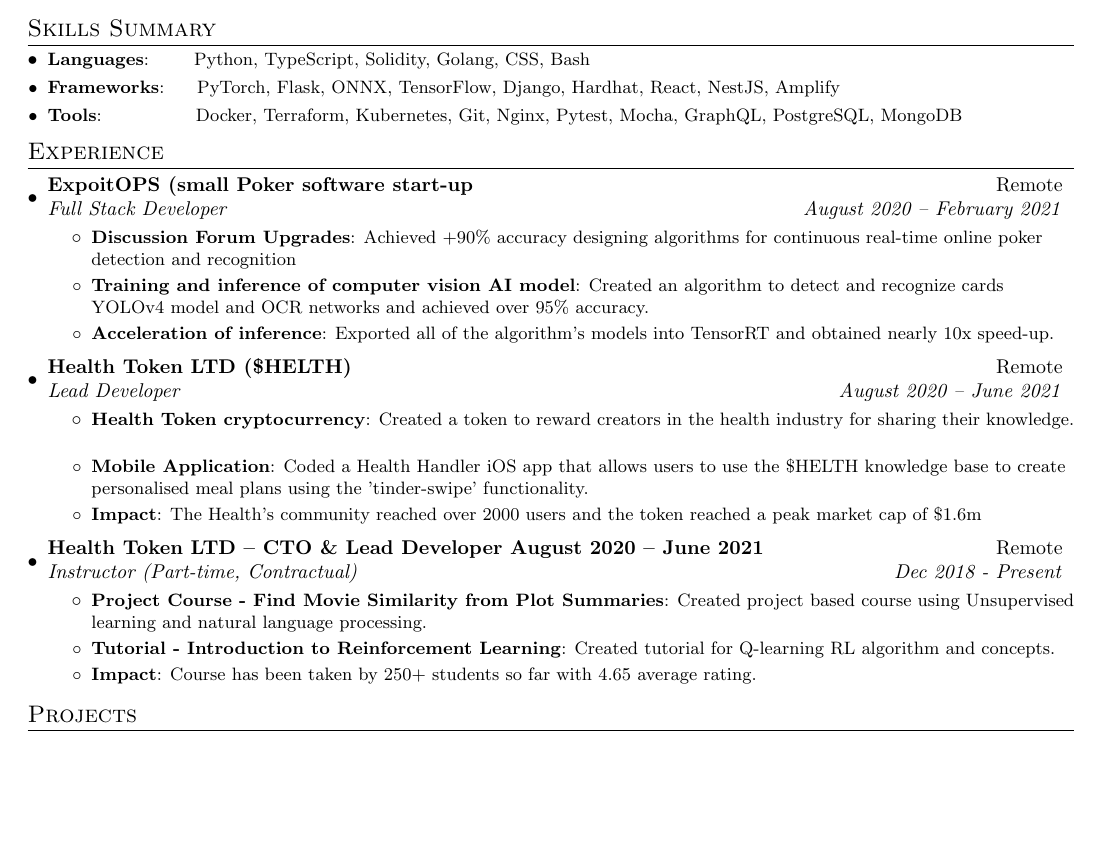
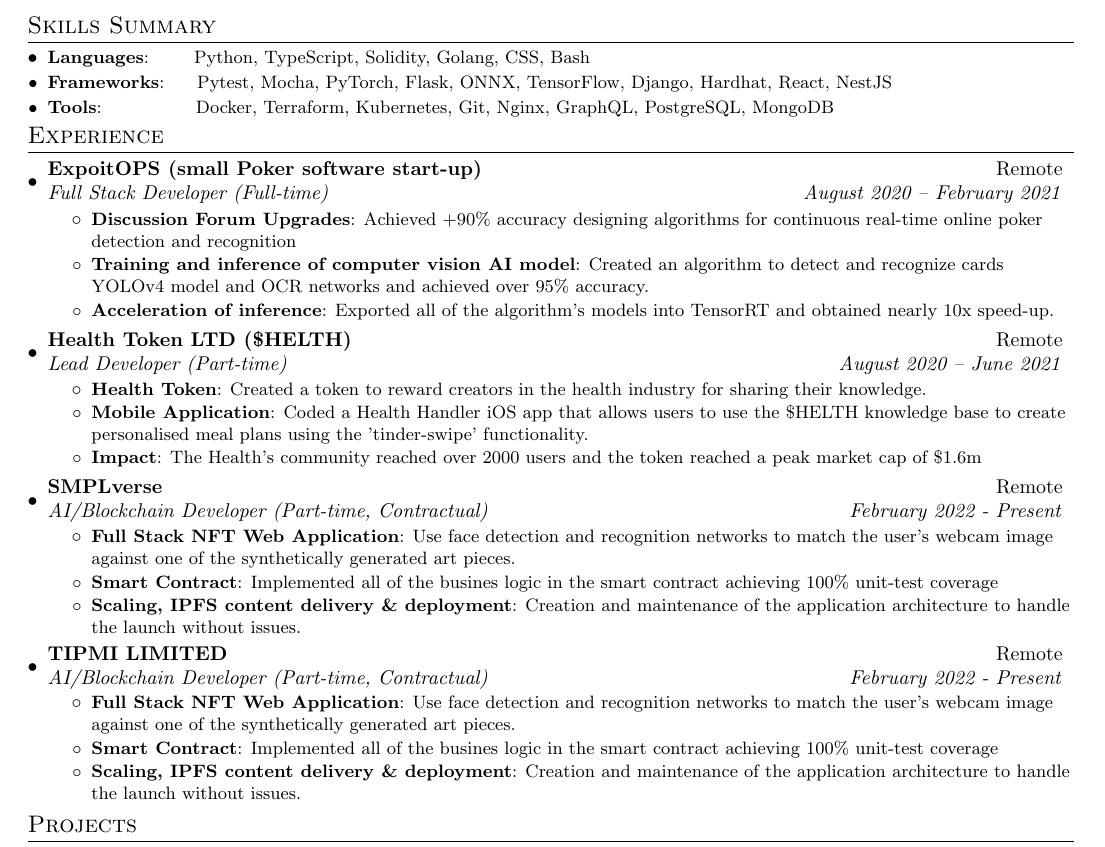
Before and after one commit to piotrostr/resume, a LaTeX document (main.tex): part of the page, cut so that both start at the same text, the shorter picture padded with empty space. Compiled offline with pdfLaTeX.

Commit message:
add smplverse

```diff
--- a/main.tex
+++ b/main.tex
@@ -91,16 +91,16 @@
 \vspace{-5pt}
 \section{Skills Summary} \resumeSubHeadingListStart
   \resumeSubItem{Languages}{~~~~~~Python, TypeScript, Solidity, Golang, CSS, Bash}
-  \resumeSubItem{Frameworks}{~~~~PyTorch, Flask, ONNX, TensorFlow, Django, Hardhat, React, NestJS, Amplify}
-  \resumeSubItem{Tools}{~~~~~~~~~~~~~~Docker, Terraform, Kubernetes, Git, Nginx, Pytest, Mocha, GraphQL, PostgreSQL, MongoDB}
+  \resumeSubItem{Frameworks}{~~~~Pytest, Mocha, PyTorch, Flask, ONNX, TensorFlow, Django, Hardhat, React, NestJS}
+  \resumeSubItem{Tools}{~~~~~~~~~~~~~~Docker, Terraform, Kubernetes, Git, Nginx, GraphQL, PostgreSQL, MongoDB}
 
 
 \resumeSubHeadingListEnd
 \vspace{-5pt}
 \section{Experience}
   \resumeSubHeadingListStart
-    \resumeSubheading{ExpoitOPS (small Poker software start-up}{Remote}
-    {Full Stack Developer}{August 2020 – February 2021}
+    \resumeSubheading{ExpoitOPS (small Poker software start-up)}{Remote}
+    {Full Stack Developer (Full-time)}{August 2020 – February 2021}
     \resumeItemListStart
         \resumeItem{Discussion Forum Upgrades}
           {Achieved +90\% accuracy designing algorithms for continuous real-time online poker detection and recognition}
@@ -112,9 +112,9 @@
 
     \vspace{2pt}
     \resumeSubheading{Health Token LTD (\$HELTH)}{Remote}
-        {Lead Developer}{August 2020 – June 2021}
+        {Lead Developer (Part-time)}{August 2020 – June 2021}
     \resumeItemListStart
-        \resumeItem{Health Token cryptocurrency}
+        \resumeItem{Health Token}
         {Created a token to reward creators in the health industry for sharing their knowledge.}
         \resumeItem{Mobile Application}
         {Coded a Health Handler iOS app that allows users to use the \$HELTH knowledge base to create personalised meal plans using the 'tinder-swipe' functionality.}
@@ -122,25 +122,31 @@
         {The Health's community reached over 2000 users and the token reached a peak market cap of \$1.6m}
         \resumeItemListEnd
 
-    % SMPLverse - AI/Blockchain Developer 28/02/2022 - 24/06/2022 Development and
-    % deployment of a crypto web application that uses face detection and recognition
-    % networks to match a user's webcam image against a synthetically generated art.
-    % Creation, setup and maintenance of the server architecture to handle the launch
-    % load. Development of the collection’s NFT smart-contract on ethereum mainnet,
-    % maitenance of the metadata server and IPFS content delivery.
     \vspace{2pt}
-    \resumeSubheading{Health Token LTD – CTO \& Lead Developer August 2020 – June 2021}{Remote}
-        {Instructor (Part-time, Contractual)}{Dec 2018 -  Present}
+    \resumeSubheading{SMPLverse}{Remote}
+        {AI/Blockchain Developer (Part-time, Contractual)}{February 2022 - Present}
     \resumeItemListStart
-        \resumeItem{Project Course - Find Movie Similarity from Plot Summaries}
-        {Created project based course using Unsupervised learning and natural language processing.}
-        \resumeItem{Tutorial - Introduction to Reinforcement Learning}
-        {Created tutorial for Q-learning RL algorithm and  concepts.}
-        \resumeItem{Impact}
-        {Course has been taken by 250+ students so far with 4.65 average rating.}
+      \resumeItem{Full Stack NFT Web Application}
+        {Use face detection and recognition networks to match the user's webcam image against one of the synthetically generated art pieces.}
+        \resumeItem{Smart Contract}
+        {Implemented all of the busines logic in the smart contract achieving 100\% unit-test coverage}
+        \resumeItem{Scaling, IPFS content delivery \& deployment}
+        {Creation and maintenance of the application architecture to handle the launch without issues.}
         \resumeItemListEnd
 
-        % TIPMI LIMITED - AWS/React Native Developer
+    \vspace{2pt}
+    \resumeSubheading{TIPMI LIMITED}{Remote}
+        {AI/Blockchain Developer (Part-time, Contractual)}{February 2022 - Present}
+    \resumeItemListStart
+      \resumeItem{Full Stack NFT Web Application}
+        {Use face detection and recognition networks to match the user's webcam image against one of the synthetically generated art pieces.}
+        \resumeItem{Smart Contract}
+        {Implemented all of the busines logic in the smart contract achieving 100\% unit-test coverage}
+        \resumeItem{Scaling, IPFS content delivery \& deployment}
+        {Creation and maintenance of the application architecture to handle the launch without issues.}
+        \resumeItemListEnd
+
+        %  - AWS/React Native Developer
         % 08/12/2021 - 02/02/2022
         % Polishing an iOS mobile application for a Stella Artois partner
         % company, aiming to gather members of the hospitality industry and
```
Also changed, not shown: main.pdf.
